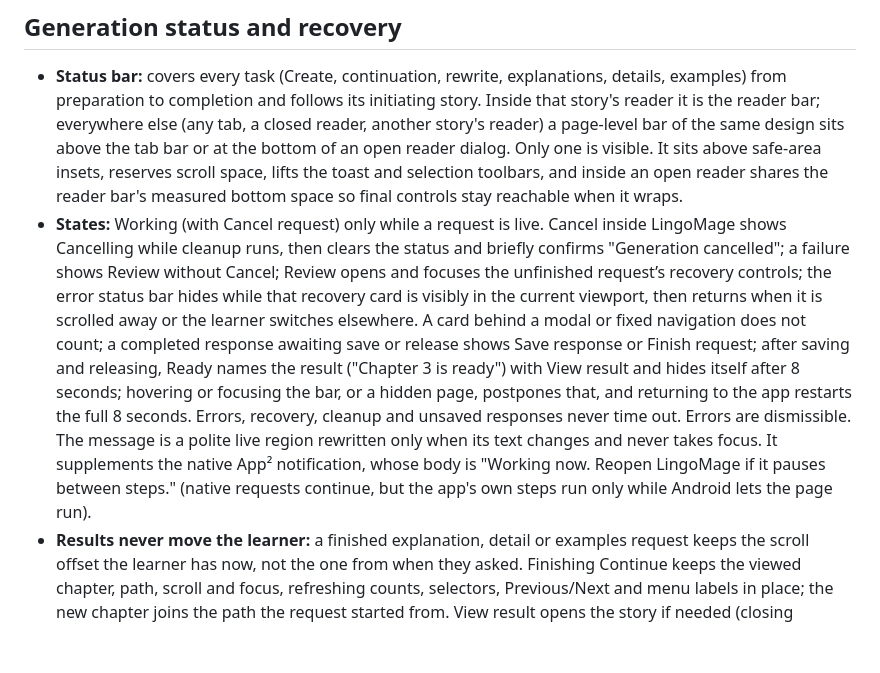
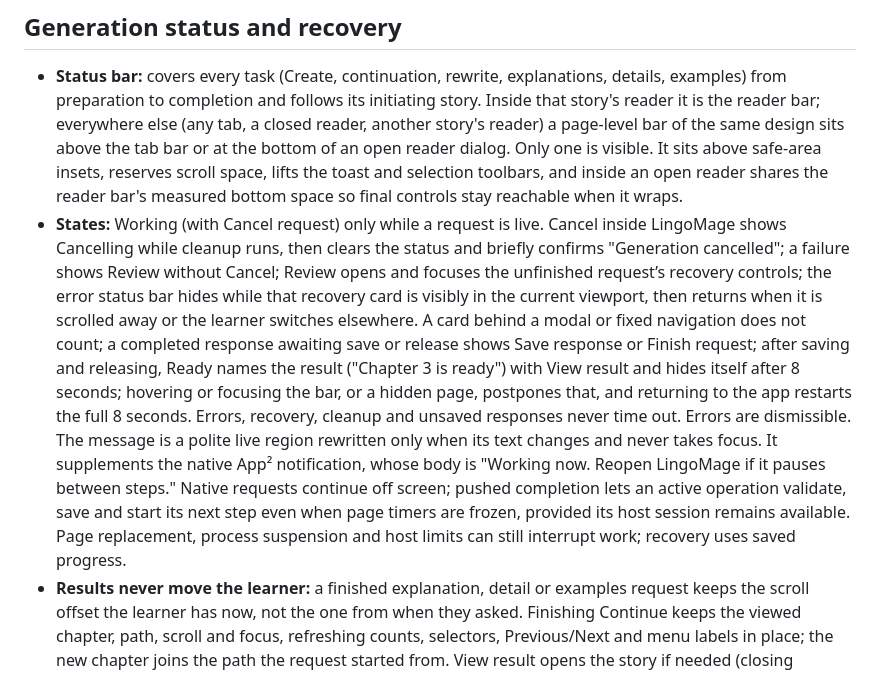
Before and after one commit to javiercmh/lingomage, a Markdown page: DESIGN.md, the part around one of its changes. Drawn GitHub-style; blank space fills up the shorter version.

```diff
--- a/DESIGN.md
+++ b/DESIGN.md
@@ -97,5 +97,5 @@ Reader Story actions → Share… and Library Actions → Share open one modal w
 ## Generation status and recovery
 
 - **Status bar:** covers every task (Create, continuation, rewrite, explanations, details, examples) from preparation to completion and follows its initiating story. Inside that story's reader it is the reader bar; everywhere else (any tab, a closed reader, another story's reader) a page-level bar of the same design sits above the tab bar or at the bottom of an open reader dialog. Only one is visible. It sits above safe-area insets, reserves scroll space, lifts the toast and selection toolbars, and inside an open reader shares the reader bar's measured bottom space so final controls stay reachable when it wraps.
-- **States:** Working (with Cancel request) only while a request is live. Cancel inside LingoMage shows Cancelling while cleanup runs, then clears the status and briefly confirms "Generation cancelled"; a failure shows Review without Cancel; Review opens and focuses the unfinished request’s recovery controls; the error status bar hides while that recovery card is visibly in the current viewport, then returns when it is scrolled away or the learner switches elsewhere. A card behind a modal or fixed navigation does not count; a completed response awaiting save or release shows Save response or Finish request; after saving and releasing, Ready names the result ("Chapter 3 is ready") with View result and hides itself after 8 seconds; hovering or focusing the bar, or a hidden page, postpones that, and returning to the app restarts the full 8 seconds. Errors, recovery, cleanup and unsaved responses never time out. Errors are dismissible. The message is a polite live region rewritten only when its text changes and never takes focus. It supplements the native App² notification, whose body is "Working now. Reopen LingoMage if it pauses between steps." (native requests continue, but the app's own steps run only while Android lets the page run).
+- **States:** Working (with Cancel request) only while a request is live. Cancel inside LingoMage shows Cancelling while cleanup runs, then clears the status and briefly confirms "Generation cancelled"; a failure shows Review without Cancel; Review opens and focuses the unfinished request’s recovery controls; the error status bar hides while that recovery card is visibly in the current viewport, then returns when it is scrolled away or the learner switches elsewhere. A card behind a modal or fixed navigation does not count; a completed response awaiting save or release shows Save response or Finish request; after saving and releasing, Ready names the result ("Chapter 3 is ready") with View result and hides itself after 8 seconds; hovering or focusing the bar, or a hidden page, postpones that, and returning to the app restarts the full 8 seconds. Errors, recovery, cleanup and unsaved responses never time out. Errors are dismissible. The message is a polite live region rewritten only when its text changes and never takes focus. It supplements the native App² notification, whose body is "Working now. Reopen LingoMage if it pauses between steps." Native requests continue off screen; pushed completion lets an active operation validate, save and start its next step even when page timers are frozen, provided its host session remains available. Page replacement, process suspension and host limits can still interrupt work; recovery uses saved progress.
 - **Results never move the learner:** a finished explanation, detail or examples request keeps the scroll offset the learner has now, not the one from when they asked. Finishing Continue keeps the viewed chapter, path, scroll and focus, refreshing counts, selectors, Previous/Next and menu labels in place; the new chapter joins the path the request started from. View result opens the story if needed (closing another story's reader first, replacing its history entry so one Back returns to Library), selects the exact result path, saves that position, then reveals the chapter heading or explanation. Rewrite switches to its new path; Create opens its story and closes any open reader first.
```
Also changed, not shown: other parts of DESIGN.md (+5 -3 lines), AGENTS.md (+3 -0 lines), docs/architecture/generation-pipeline.md (+1 -1 lines).
